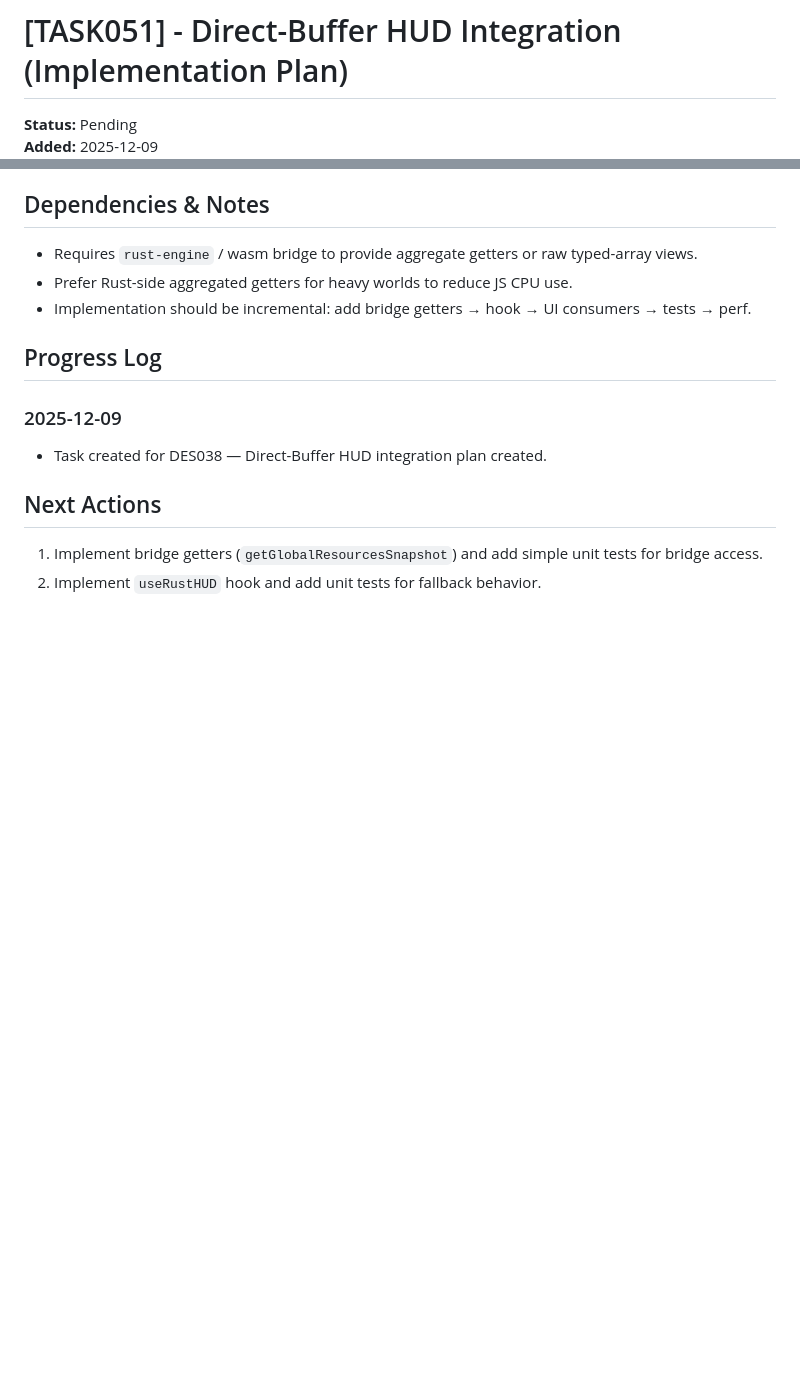
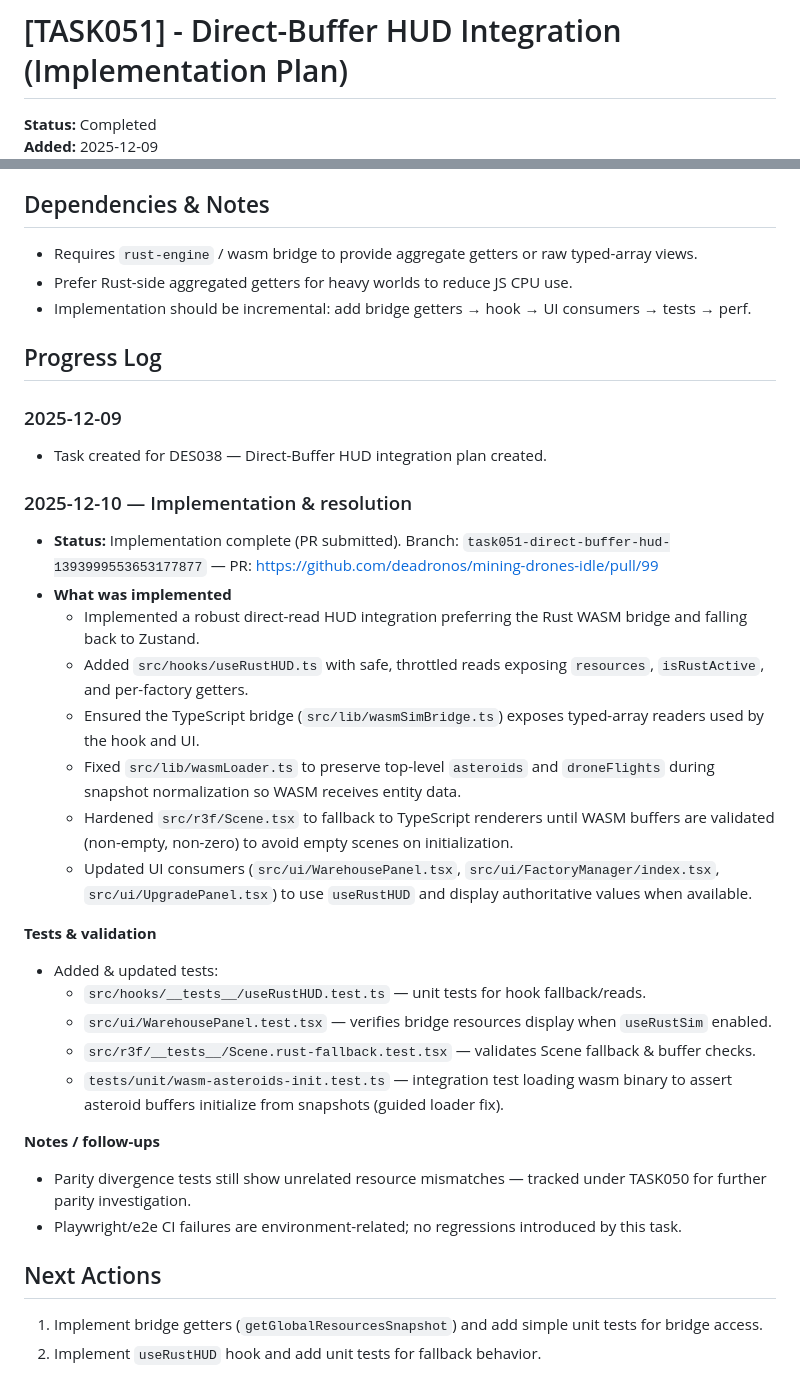
Before and after one commit to deadronos/mining-drones-idle, a Markdown page: memory/tasks/TASK051-direct-buffer-hud-integration.md, 2 parts joined by grey strips. Drawn GitHub-style; blank space fills up the shorter version.

Commit message:
feat: mark TASK051 - Direct-Buffer HUD Integration as completed and update status in index

```diff
--- a/memory/tasks/TASK051-direct-buffer-hud-integration.md
+++ b/memory/tasks/TASK051-direct-buffer-hud-integration.md
@@ -1,4 +1,4 @@
 # [TASK051] - Direct-Buffer HUD Integration (Implementation Plan)
 
-**Status:** Pending
+**Status:** Completed
 **Added:** 2025-12-09
@@ -93,6 +93,27 @@ Phase 5 — Rollout
 ### 2025-12-09
 - Task created for DES038 — Direct-Buffer HUD integration plan created.
 
+### 2025-12-10 — Implementation & resolution
+- **Status:** Implementation complete (PR submitted). Branch: `task051-direct-buffer-hud-1393999553653177877` — PR: https://github.com/deadronos/mining-drones-idle/pull/99
+- **What was implemented**
+   - Implemented a robust direct-read HUD integration preferring the Rust WASM bridge and falling back to Zustand.
+   - Added `src/hooks/useRustHUD.ts` with safe, throttled reads exposing `resources`, `isRustActive`, and per-factory getters.
+   - Ensured the TypeScript bridge (`src/lib/wasmSimBridge.ts`) exposes typed-array readers used by the hook and UI.
+   - Fixed `src/lib/wasmLoader.ts` to preserve top-level `asteroids` and `droneFlights` during snapshot normalization so WASM receives entity data.
+   - Hardened `src/r3f/Scene.tsx` to fallback to TypeScript renderers until WASM buffers are validated (non-empty, non-zero) to avoid empty scenes on initialization.
+   - Updated UI consumers (`src/ui/WarehousePanel.tsx`, `src/ui/FactoryManager/index.tsx`, `src/ui/UpgradePanel.tsx`) to use `useRustHUD` and display authoritative values when available.
+
+**Tests & validation**
+- Added & updated tests:
+   - `src/hooks/__tests__/useRustHUD.test.ts` — unit tests for hook fallback/reads.
+   - `src/ui/WarehousePanel.test.tsx` — verifies bridge resources display when `useRustSim` enabled.
+   - `src/r3f/__tests__/Scene.rust-fallback.test.tsx` — validates Scene fallback & buffer checks.
+   - `tests/unit/wasm-asteroids-init.test.ts` — integration test loading wasm binary to assert asteroid buffers initialize from snapshots (guided loader fix).
+
+**Notes / follow-ups**
+- Parity divergence tests still show unrelated resource mismatches — tracked under TASK050 for further parity investigation.
+- Playwright/e2e CI failures are environment-related; no regressions introduced by this task.
+
 ## Next Actions
 
 1. Implement bridge getters (`getGlobalResourcesSnapshot`) and add simple unit tests for bridge access.
```
Also changed, not shown: other parts of memory/tasks/TASK051-direct-buffer-hud-integration.md (+9 -9 lines), memory/tasks/_index.md (+1 -1 lines).
